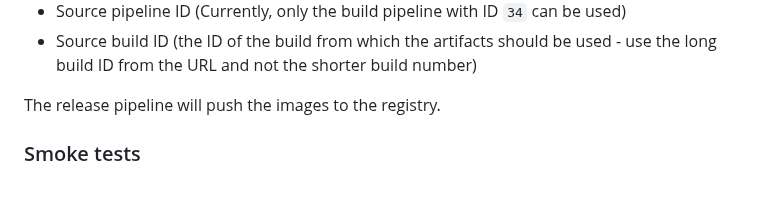
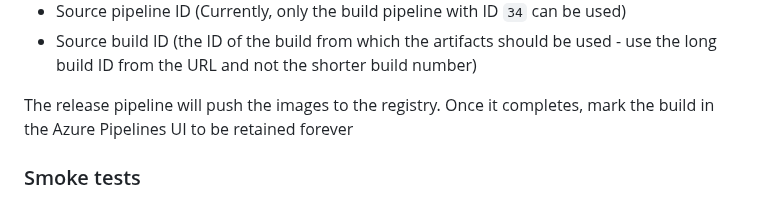
Before and after one commit to strimzi/strimzi-kafka-bridge, a Markdown page: development-docs/RELEASING.md, the part around the change. Rendered like a GitHub page.

Commit message:
Added retain release pipeline in the development doc
Signed-off-by: Paolo Patierno <ppatierno@live.com>

```diff
--- a/development-docs/RELEASING.md
+++ b/development-docs/RELEASING.md
@@ -42,6 +42,7 @@ When starting the new run, it will ask for several parameters which you need to
 * Source build ID (the ID of the build from which the artifacts should be used - use the long build ID from the URL and not the shorter build number)
 
 The release pipeline will push the images to the registry.
+Once it completes, mark the build in the Azure Pipelines UI to be retained forever
 
 ### Smoke tests
 
```
